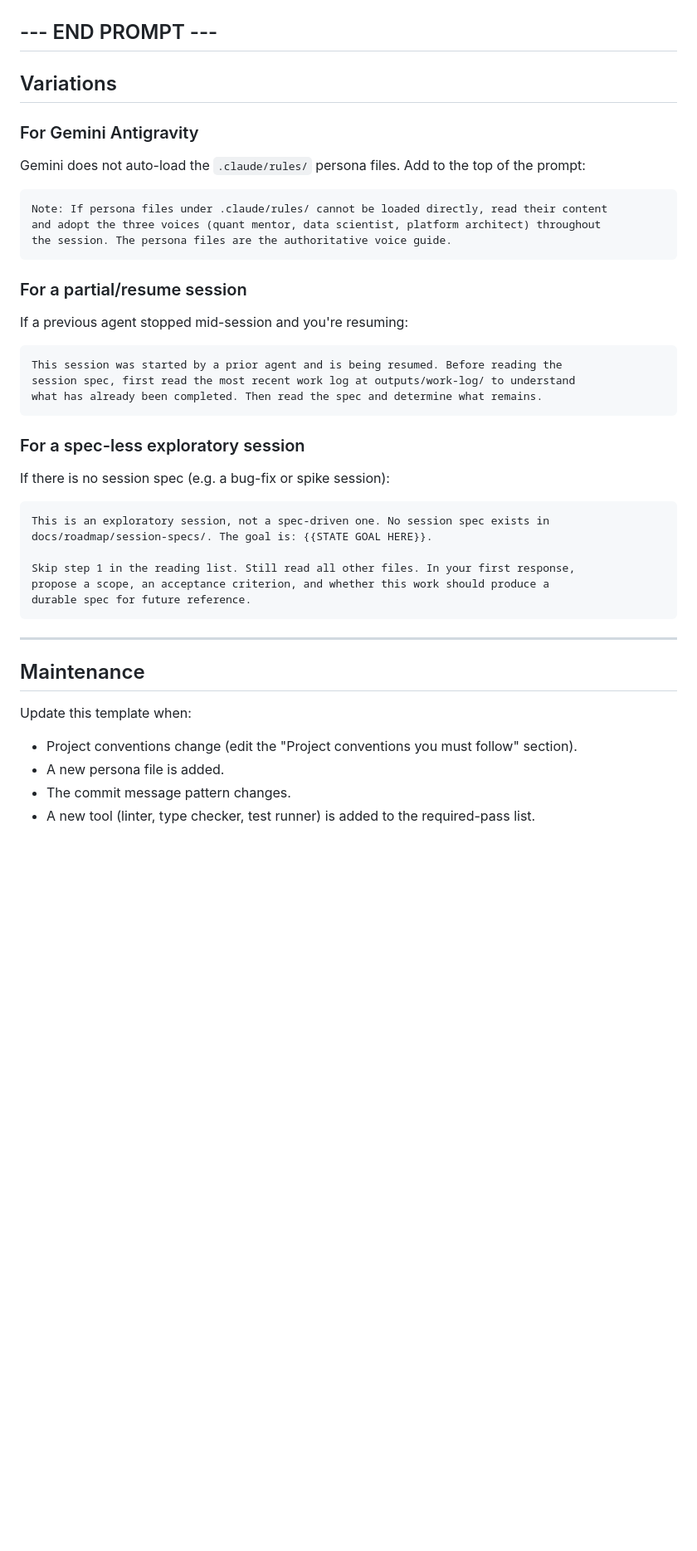
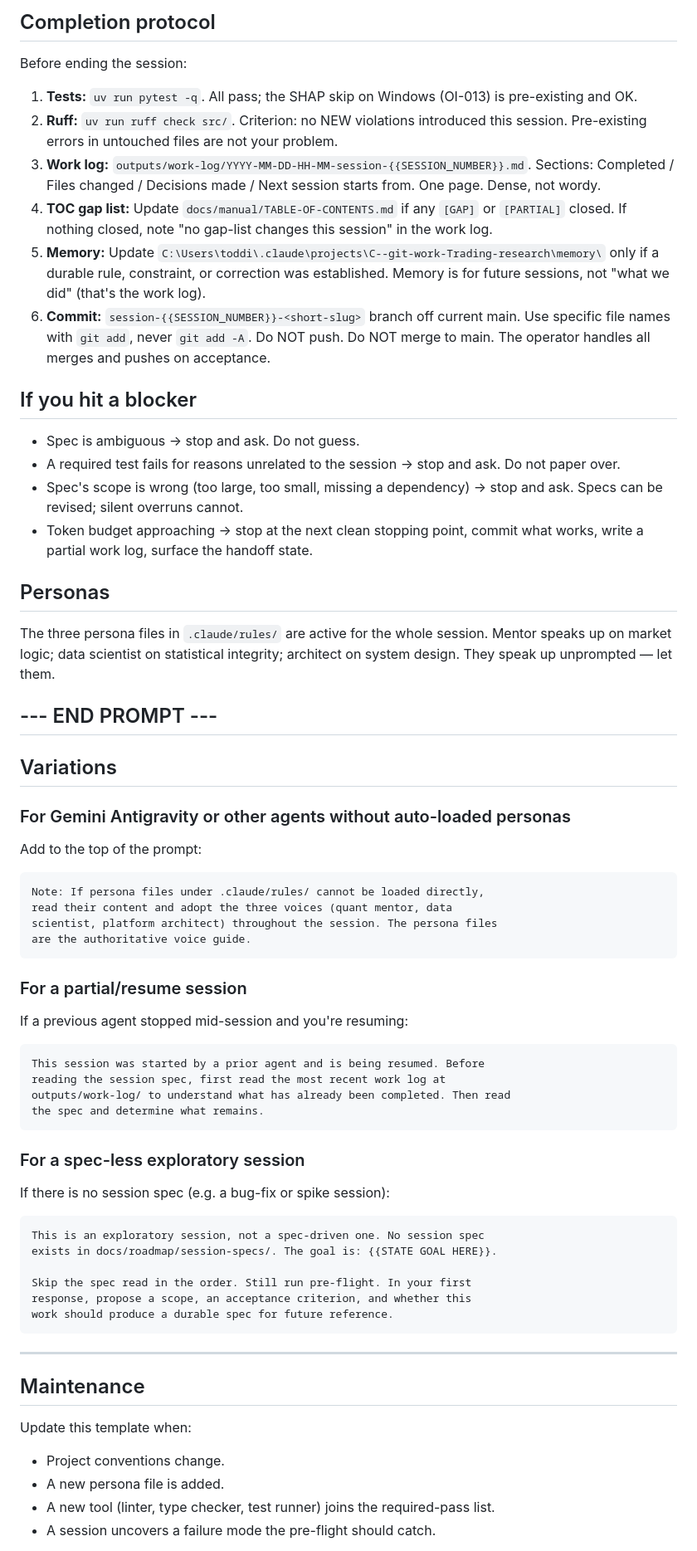
Before and after one commit to ibbygithub/trading-research, a Markdown page: docs/roadmap/SESSION-START-PROMPT.md, the part around one of its changes. Shown at 83% size. Rendered like a GitHub page; blank space fills up the shorter version.

````diff
--- a/docs/roadmap/SESSION-START-PROMPT.md
+++ b/docs/roadmap/SESSION-START-PROMPT.md
@@ -84,16 +166,56 @@ The three personas loaded via `.claude/rules/*.md` are active for the whole sess
+## Completion protocol
+
+Before ending the session:
+
+1. **Tests:** `uv run pytest -q`. All pass; the SHAP skip on Windows
+   (OI-013) is pre-existing and OK.
+2. **Ruff:** `uv run ruff check src/`. Criterion: no NEW violations
+   introduced this session. Pre-existing errors in untouched files are not
+   your problem.
+3. **Work log:** `outputs/work-log/YYYY-MM-DD-HH-MM-session-{{SESSION_NUMBER}}.md`.
+   Sections: Completed / Files changed / Decisions made / Next session
+   starts from. One page. Dense, not wordy.
+4. **TOC gap list:** Update `docs/manual/TABLE-OF-CONTENTS.md` if any
+   `[GAP]` or `[PARTIAL]` closed. If nothing closed, note "no gap-list
+   changes this session" in the work log.
+5. **Memory:** Update
+   `C:\Users\toddi\.claude\projects\C--git-work-Trading-research\memory\`
+   only if a durable rule, constraint, or correction was established.
+   Memory is for future sessions, not "what we did" (that's the work log).
+6. **Commit:** `session-{{SESSION_NUMBER}}-<short-slug>` branch off current
+   main. Use specific file names with `git add`, never `git add -A`.
+   Do NOT push. Do NOT merge to main. The operator handles all merges
+   and pushes on acceptance.
+
+## If you hit a blocker
+
+- Spec is ambiguous → stop and ask. Do not guess.
+- A required test fails for reasons unrelated to the session → stop and
+  ask. Do not paper over.
+- Spec's scope is wrong (too large, too small, missing a dependency) →
+  stop and ask. Specs can be revised; silent overruns cannot.
+- Token budget approaching → stop at the next clean stopping point,
+  commit what works, write a partial work log, surface the handoff state.
+
+## Personas
+
+The three persona files in `.claude/rules/` are active for the whole
+session. Mentor speaks up on market logic; data scientist on statistical
+integrity; architect on system design. They speak up unprompted — let them.
 
 ## --- END PROMPT ---
 
 ## Variations
 
-### For Gemini Antigravity
+### For Gemini Antigravity or other agents without auto-loaded personas
 
-Gemini does not auto-load the `.claude/rules/` persona files. Add to the top of the prompt:
+Add to the top of the prompt:
 
 ```
-Note: If persona files under .claude/rules/ cannot be loaded directly, read their content
-and adopt the three voices (quant mentor, data scientist, platform architect) throughout
-the session. The persona files are the authoritative voice guide.
+Note: If persona files under .claude/rules/ cannot be loaded directly,
+read their content and adopt the three voices (quant mentor, data
+scientist, platform architect) throughout the session. The persona files
+are the authoritative voice guide.
 ```
 
 ### For a partial/resume session
@@ -101,9 +223,10 @@ the session. The persona files are the authoritative voice guide.
 If a previous agent stopped mid-session and you're resuming:
 
 ```
-This session was started by a prior agent and is being resumed. Before reading the
-session spec, first read the most recent work log at outputs/work-log/ to understand
-what has already been completed. Then read the spec and determine what remains.
+This session was started by a prior agent and is being resumed. Before
+reading the session spec, first read the most recent work log at
+outputs/work-log/ to understand what has already been completed. Then read
+the spec and determine what remains.
 ```
 
 ### For a spec-less exploratory session
@@ -111,12 +234,12 @@ what has already been completed. Then read the spec and determine what remains.
 If there is no session spec (e.g. a bug-fix or spike session):
 
 ```
-This is an exploratory session, not a spec-driven one. No session spec exists in
-docs/roadmap/session-specs/. The goal is: {{STATE GOAL HERE}}.
+This is an exploratory session, not a spec-driven one. No session spec
+exists in docs/roadmap/session-specs/. The goal is: {{STATE GOAL HERE}}.
 
-Skip step 1 in the reading list. Still read all other files. In your first response,
-propose a scope, an acceptance criterion, and whether this work should produce a
-durable spec for future reference.
+Skip the spec read in the order. Still run pre-flight. In your first
+response, propose a scope, an acceptance criterion, and whether this
+work should produce a durable spec for future reference.
 ```
 
 ---
@@ -125,8 +248,8 @@ durable spec for future reference.
 
 Update this template when:
 
-- Project conventions change (edit the "Project conventions you must follow" section).
+- Project conventions change.
 - A new persona file is added.
-- The commit message pattern changes.
-- A new tool (linter, type checker, test runner) is added to the required-pass list.
+- A new tool (linter, type checker, test runner) joins the required-pass list.
+- A session uncovers a failure mode the pre-flight should catch.
 
````
Also changed, not shown: other parts of docs/roadmap/SESSION-START-PROMPT.md (+138 -54 lines).
